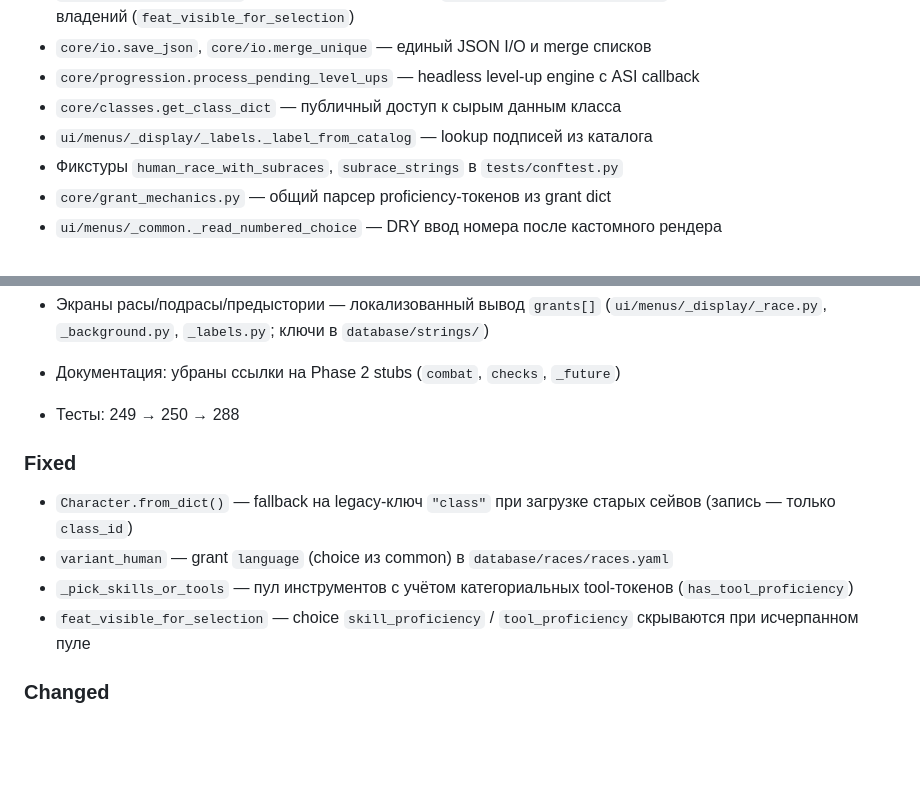
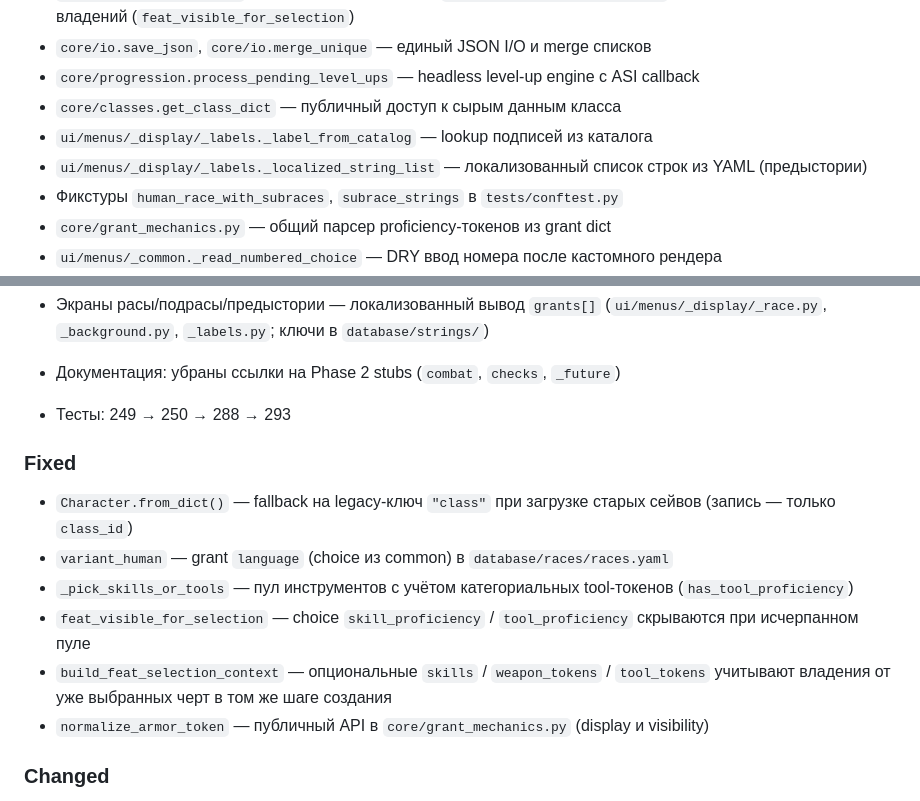
Before and after one commit to discipleartem/dnd_mud, a Markdown page: docs/CHANGELOG.md, 2 parts joined by grey strips. GitHub-like rendering; blank space fills up the shorter version.

Commit message:
docs: sync feat visibility review fixes in changelog and rules
Document optional build_feat_selection_context overrides, choice-based
skill/tool hiding, normalize_armor_token, and test count after review.

Co-authored-by: Cursor <cursoragent@cursor.com>

```diff
--- a/docs/CHANGELOG.md
+++ b/docs/CHANGELOG.md
@@ -26,6 +26,7 @@
 - `core/progression.process_pending_level_ups` — headless level-up engine с ASI callback
 - `core/classes.get_class_dict` — публичный доступ к сырым данным класса
 - `ui/menus/_display/_labels._label_from_catalog` — lookup подписей из каталога
+- `ui/menus/_display/_labels._localized_string_list` — локализованный список строк из YAML (предыстории)
 - Фикстуры `human_race_with_subraces`, `subrace_strings` в `tests/conftest.py`
 - `core/grant_mechanics.py` — общий парсер proficiency-токенов из grant dict
 - `ui/menus/_common._read_numbered_choice` — DRY ввод номера после кастомного рендера
@@ -45,13 +46,15 @@
 - `list_feats_for_selection` — третья группа `hidden` (черты без новых владений; показ в конце списка)
 - Экраны расы/подрасы/предыстории — локализованный вывод `grants[]` (`ui/menus/_display/_race.py`, `_background.py`, `_labels.py`; ключи в `database/strings/`)
 - Документация: убраны ссылки на Phase 2 stubs (`combat`, `checks`, `_future`)
-- Тесты: 249 → 250 → 288
+- Тесты: 249 → 250 → 288 → 293
 
 ### Fixed
 - `Character.from_dict()` — fallback на legacy-ключ `"class"` при загрузке старых сейвов (запись — только `class_id`)
 - `variant_human` — grant `language` (choice из common) в `database/races/races.yaml`
 - `_pick_skills_or_tools` — пул инструментов с учётом категориальных tool-токенов (`has_tool_proficiency`)
 - `feat_visible_for_selection` — choice `skill_proficiency` / `tool_proficiency` скрываются при исчерпанном пуле
+- `build_feat_selection_context` — опциональные `skills` / `weapon_tokens` / `tool_tokens` учитывают владения от уже выбранных черт в том же шаге создания
+- `normalize_armor_token` — публичный API в `core/grant_mechanics.py` (display и visibility)
 
 ### Changed
 - Рефакторинг техдолга: `core/hp_bonuses.py` (разрыв цикла races↔feats); `class_name` → `class_id` (JSON-сейвы только `class_id`)
```
Also changed, not shown: docs/rules/06-feats.md (+3 -0 lines).
